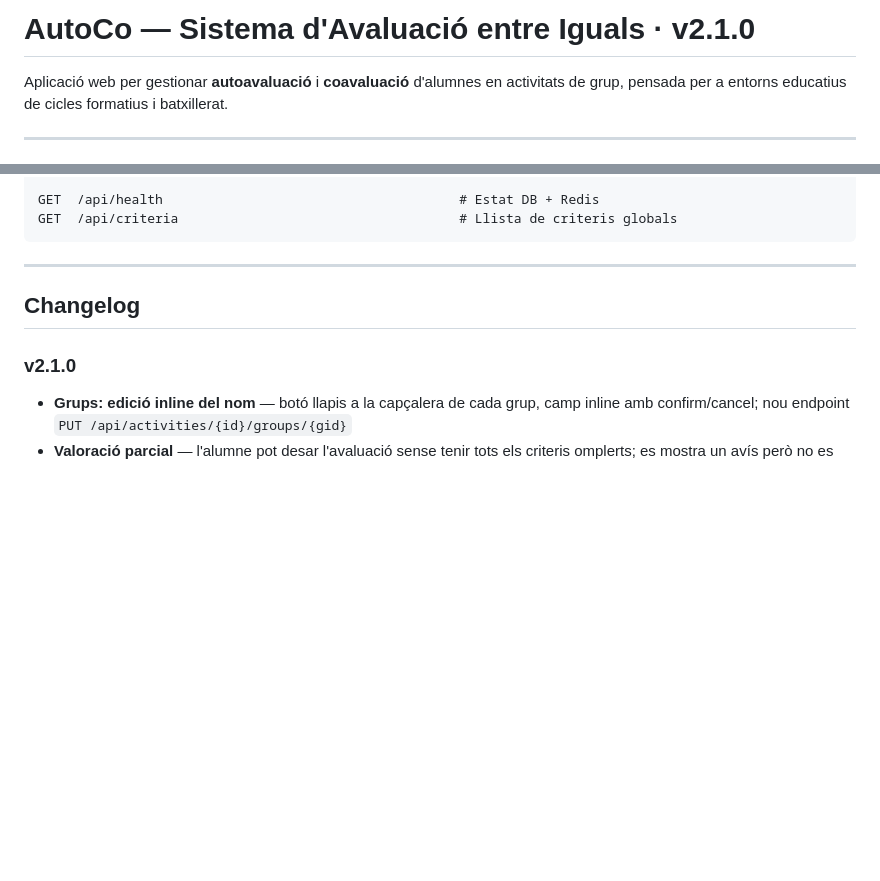
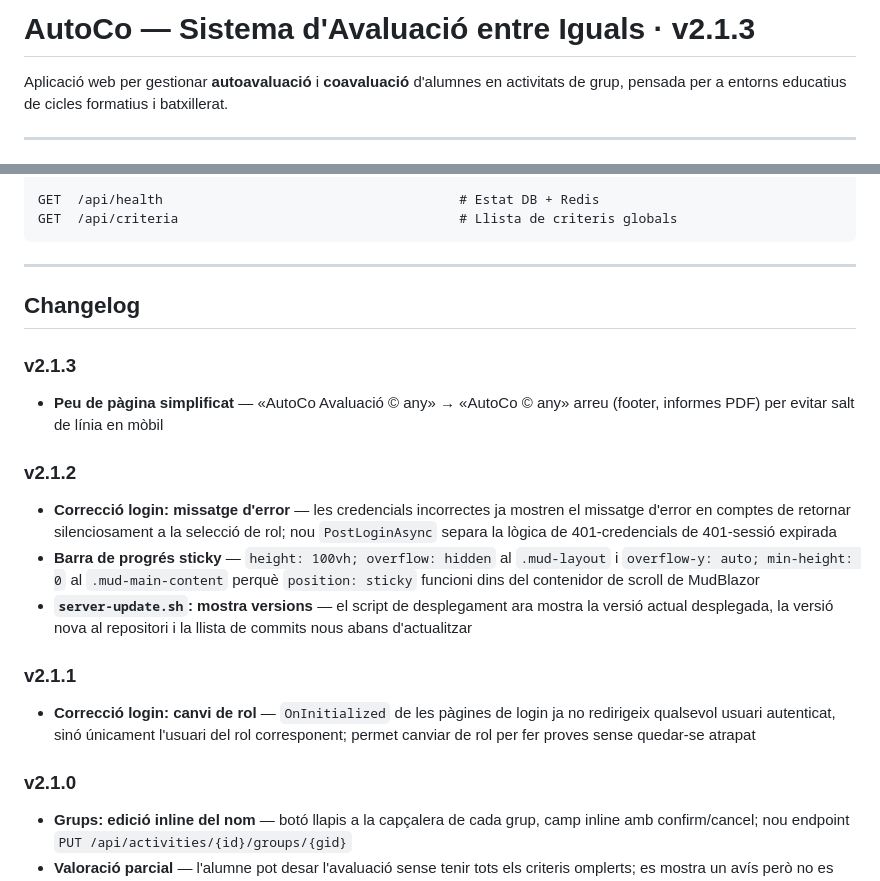
Before and after one commit to JosepTomasComellas/AutoCo, a Markdown page: README.md, 2 parts joined by grey strips. Drawn GitHub-style; blank space fills up the shorter version.

Commit message:
docs: afegir changelog v2.1.1, v2.1.2 i v2.1.3 al README
Co-Authored-By: Claude Sonnet 4.6 <noreply@anthropic.com>

```diff
--- a/README.md
+++ b/README.md
@@ -1,4 +1,4 @@
-# AutoCo — Sistema d'Avaluació entre Iguals · v2.1.0
+# AutoCo — Sistema d'Avaluació entre Iguals · v2.1.3
 
 Aplicació web per gestionar **autoavaluació** i **coavaluació** d'alumnes en activitats de grup, pensada per a entorns educatius de cicles formatius i batxillerat.
 
@@ -332,6 +332,17 @@ GET  /api/criteria                                    # Llista de criteris globa
 
 ## Changelog
 
+### v2.1.3
+- **Peu de pàgina simplificat** — «AutoCo Avaluació © any» → «AutoCo © any» arreu (footer, informes PDF) per evitar salt de línia en mòbil
+
+### v2.1.2
+- **Correcció login: missatge d'error** — les credencials incorrectes ja mostren el missatge d'error en comptes de retornar silenciosament a la selecció de rol; nou `PostLoginAsync` separa la lògica de 401-credencials de 401-sessió expirada
+- **Barra de progrés sticky** — `height: 100vh; overflow: hidden` al `.mud-layout` i `overflow-y: auto; min-height: 0` al `.mud-main-content` perquè `position: sticky` funcioni dins del contenidor de scroll de MudBlazor
+- **`server-update.sh`: mostra versions** — el script de desplegament ara mostra la versió actual desplegada, la versió nova al repositori i la llista de commits nous abans d'actualitzar
+
+### v2.1.1
+- **Correcció login: canvi de rol** — `OnInitialized` de les pàgines de login ja no redirigeix qualsevol usuari autenticat, sinó únicament l'usuari del rol corresponent; permet canviar de rol per fer proves sense quedar-se atrapat
+
 ### v2.1.0
 - **Grups: edició inline del nom** — botó llapis a la capçalera de cada grup, camp inline amb confirm/cancel; nou endpoint `PUT /api/activities/{id}/groups/{gid}`
 - **Valoració parcial** — l'alumne pot desar l'avaluació sense tenir tots els criteris omplerts; es mostra un avís però no es bloqueja
```
